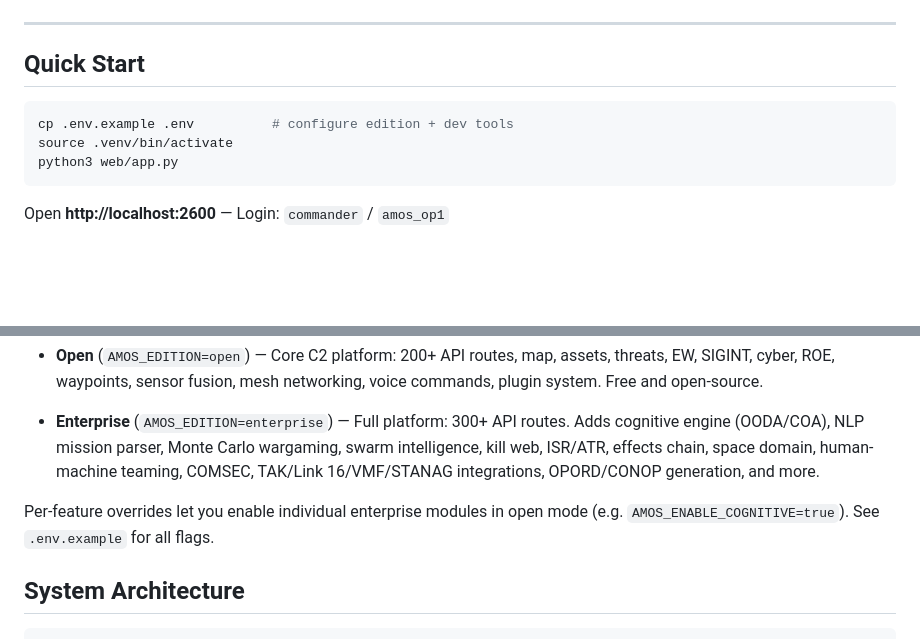
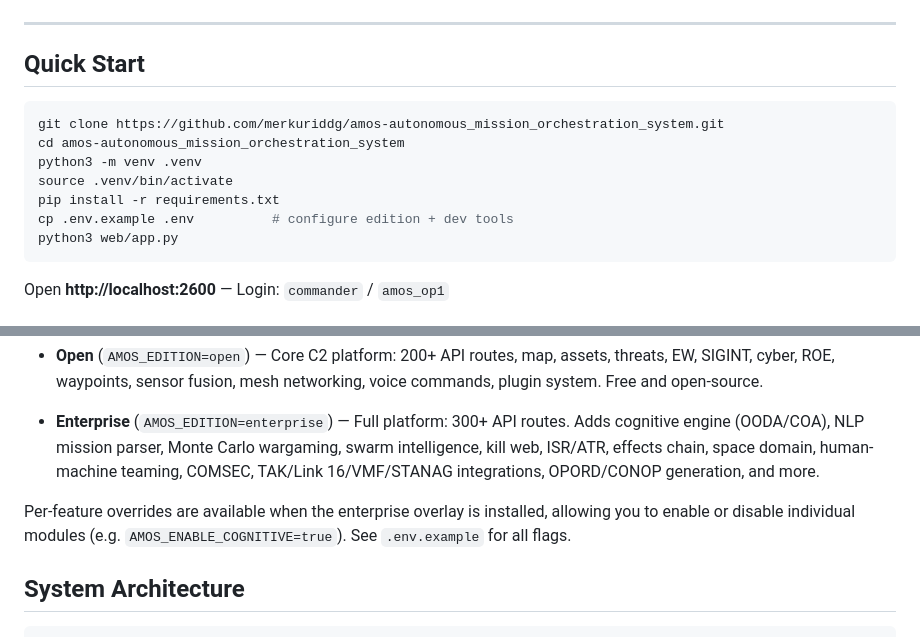
Before and after one commit to merkuriddg/amos-autonomous_mission_orchestration_system, a Markdown page: README.md, 2 parts joined by grey strips. Rendered like a GitHub page; blank space fills up the shorter version.

Commit message:
README: complete Quick Start for first-time cloners, clarify enterprise flags
- Added git clone, venv creation, pip install steps
- Clarified that per-feature overrides require enterprise overlay

Co-Authored-By: Oz <oz-agent@warp.dev>

````diff
--- a/README.md
+++ b/README.md
@@ -40,8 +40,12 @@ AMOS orchestrates assets, sensors, autonomy engines, and communications to execu
 ## Quick Start
 
 ```bash
+git clone https://github.com/merkuriddg/amos-autonomous_mission_orchestration_system.git
+cd amos-autonomous_mission_orchestration_system
+python3 -m venv .venv
+source .venv/bin/activate
+pip install -r requirements.txt
 cp .env.example .env          # configure edition + dev tools
-source .venv/bin/activate
 python3 web/app.py
 ```
 
@@ -94,7 +98,7 @@ AMOS ships in two editions controlled by `AMOS_EDITION` in `.env`:
 
 - **Enterprise** (`AMOS_EDITION=enterprise`) — Full platform: 300+ API routes. Adds cognitive engine (OODA/COA), NLP mission parser, Monte Carlo wargaming, swarm intelligence, kill web, ISR/ATR, effects chain, space domain, human-machine teaming, COMSEC, TAK/Link 16/VMF/STANAG integrations, OPORD/CONOP generation, and more.
 
-Per-feature overrides let you enable individual enterprise modules in open mode (e.g. `AMOS_ENABLE_COGNITIVE=true`). See `.env.example` for all flags.
+Per-feature overrides are available when the enterprise overlay is installed, allowing you to enable or disable individual modules (e.g. `AMOS_ENABLE_COGNITIVE=true`). See `.env.example` for all flags.
 
 ## System Architecture
 
````
